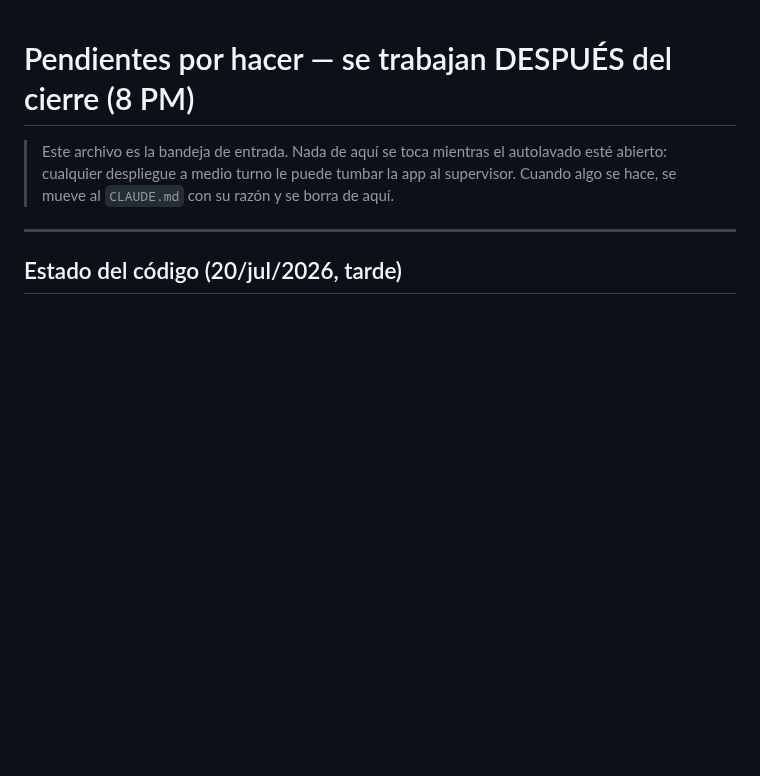
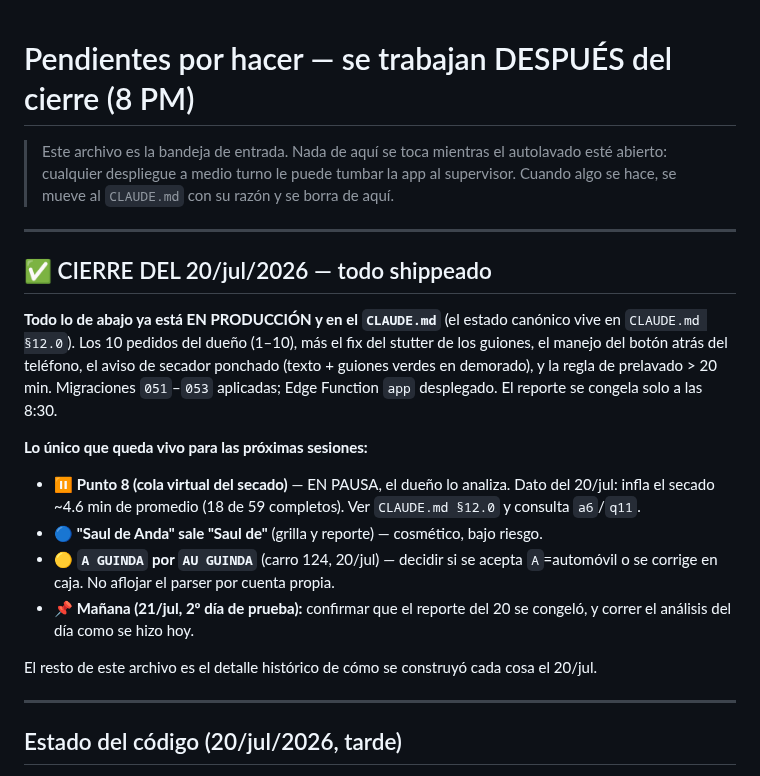
Before and after one commit to rushmexicali/app-rush, a Markdown page: PENDIENTES.md, the part around the change. Drawn GitHub-style; blank space fills up the shorter version.

```diff
--- a/PENDIENTES.md
+++ b/PENDIENTES.md
@@ -3,6 +3,29 @@
 > Este archivo es la bandeja de entrada. Nada de aquí se toca mientras el autolavado esté
 > abierto: cualquier despliegue a medio turno le puede tumbar la app al supervisor.
 > Cuando algo se hace, se mueve al `CLAUDE.md` con su razón y se borra de aquí.
+
+---
+
+## ✅ CIERRE DEL 20/jul/2026 — todo shippeado
+
+**Todo lo de abajo ya está EN PRODUCCIÓN y en el `CLAUDE.md`** (el estado canónico vive en
+`CLAUDE.md §12.0`). Los 10 pedidos del dueño (1–10), más el fix del stutter de los guiones, el
+manejo del botón atrás del teléfono, el aviso de secador ponchado (texto + guiones verdes en
+demorado), y la regla de prelavado > 20 min. Migraciones `051`–`053` aplicadas; Edge Function
+`app` desplegado. El reporte se congela solo a las 8:30.
+
+**Lo único que queda vivo para las próximas sesiones:**
+
+- ⏸️ **Punto 8 (cola virtual del secado)** — EN PAUSA, el dueño lo analiza. Dato del 20/jul:
+  infla el secado ~4.6 min de promedio (18 de 59 completos). Ver `CLAUDE.md §12.0` y consulta
+  `a6`/`q11`.
+- 🔵 **"Saul de Anda" sale "Saul de"** (grilla y reporte) — cosmético, bajo riesgo.
+- 🟡 **`A GUINDA` por `AU GUINDA`** (carro 124, 20/jul) — decidir si se acepta `A`=automóvil o
+  se corrige en caja. No aflojar el parser por cuenta propia.
+- 📌 **Mañana (21/jul, 2º día de prueba):** confirmar que el reporte del 20 se congeló, y
+  correr el análisis del día como se hizo hoy.
+
+El resto de este archivo es el detalle histórico de cómo se construyó cada cosa el 20/jul.
 
 ---
 
```
Also changed, not shown: CLAUDE.md (+53 -12 lines).
